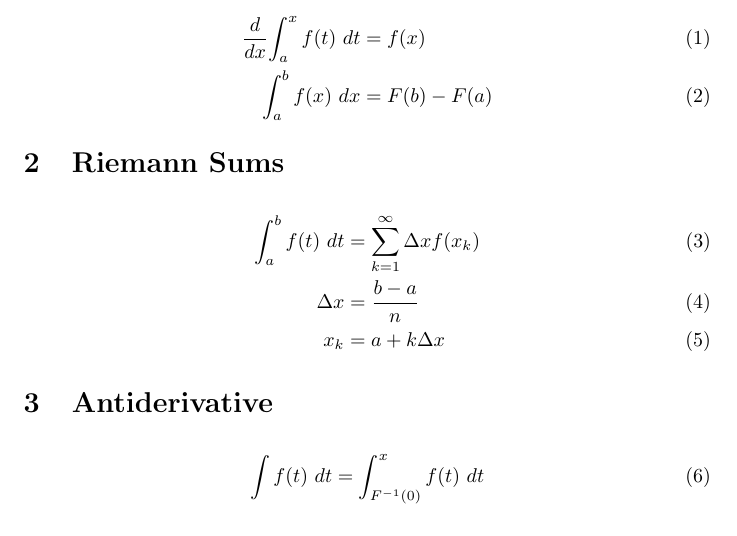
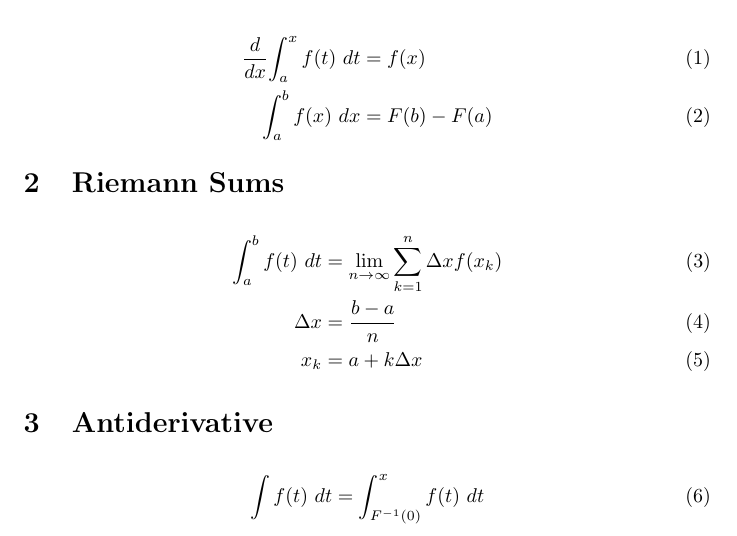
Before and after one commit to trslater/math-notes, a LaTeX document (src/calculus.tex): part of the page, cut so that both start at the same text. Compiled offline with pdfLaTeX.

Commit message:
Fix Riemann sum

```diff
--- a/src/calculus.tex
+++ b/src/calculus.tex
@@ -18,7 +18,7 @@
     \section{Riemann Sums}
 
     \begin{align}
-        \int_a^b{f(t)\ dt} &= \sum_{k = 1}^\infty{\Delta x f(x_k)} \\
+        \int_a^b{f(t)\ dt} &= \lim_{n \to \infty}{\sum_{k = 1}^n{\Delta x f(x_k)}} \\
         \Delta x &= \frac{b - a}{n} \\
         x_k &= a + k\Delta x
     \end{align}
```
